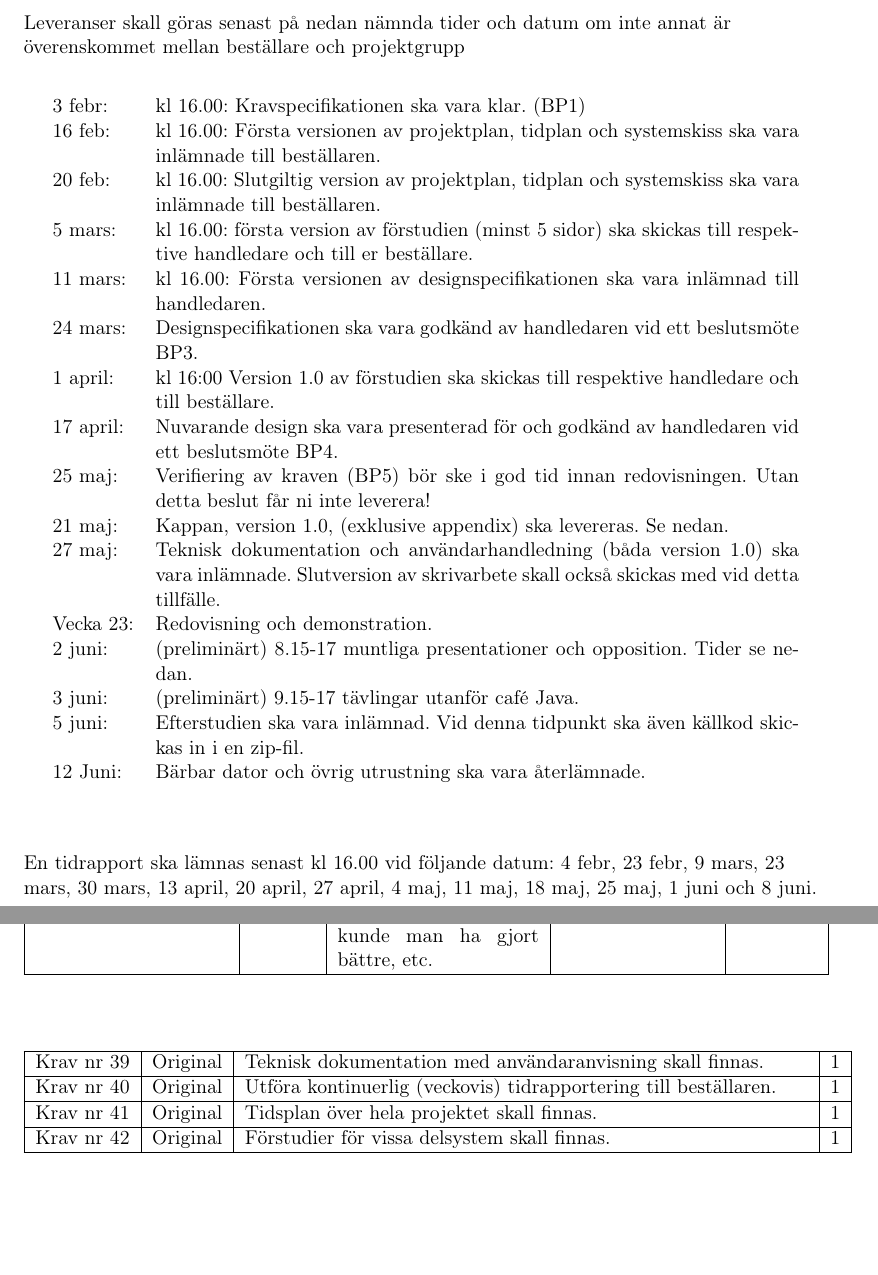
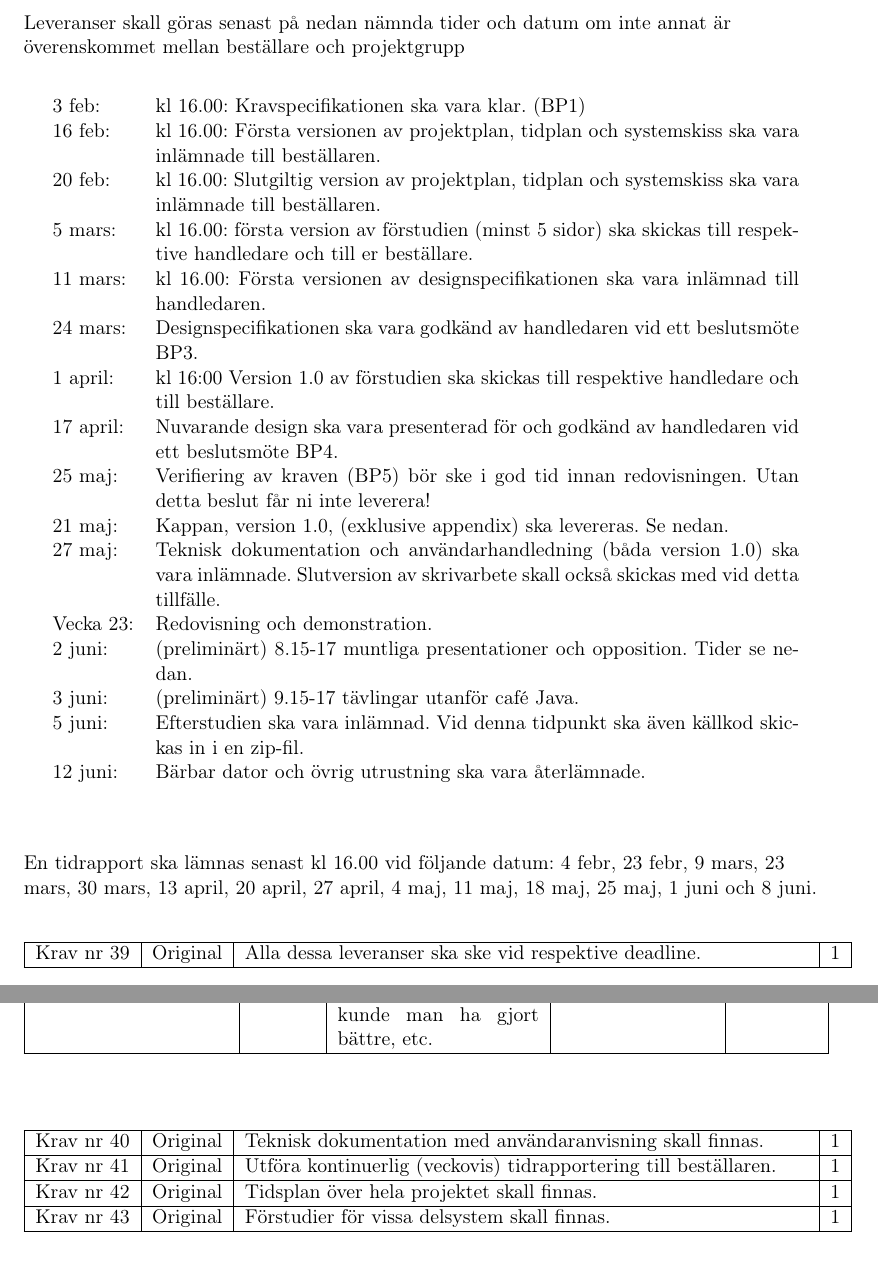
Before and after one commit to adnanberberovic/TSEA56Grupp2, a LaTeX document (DOKUMENT/KRAVSPECIFIKATION/Kravspec/kravspec.tex): two parts of pages 12 and 13 of 15, joined at a grey line, cut so that both start at the same text, the shorter picture padded with empty space. Compiled offline with pdfLaTeX.

Commit message:
kravspec 0.1 färdig

```diff
--- a/DOKUMENT/KRAVSPECIFIKATION/Kravspec/kravspec.tex
+++ b/DOKUMENT/KRAVSPECIFIKATION/Kravspec/kravspec.tex
@@ -489,7 +489,7 @@ Leveranser skall göras senast på nedan nämnda tider och datum om inte annat
 \begin{center}
 \begin{longtable}{l p{.8\linewidth} }
 
-3 febr: &
+3 feb: &
 kl 16.00: Kravspecifikationen ska vara klar. (BP1) \\
 
 16 feb: &
@@ -534,16 +534,18 @@ Redovisning och demonstration.\\
 5 juni: &
 Efterstudien ska vara inlämnad. Vid denna tidpunkt ska även källkod skickas in i en zip-fil. \\
 
-12 Juni: &
+12 juni: &
 Bärbar dator och övrig utrustning ska vara återlämnade.
 \end{longtable}
 \end{center}
 En tidrapport ska lämnas senast kl 16.00 vid följande datum: 4 febr, 23 febr, 9 mars, 23 mars, 30 mars, 13 april, 20 april, 27 april, 4 maj, 11 maj, 18 maj, 25 maj, 1 juni och 8 juni.
 
-
 \begin{center}
 \begin{longtable}{|l|l|p{.70\linewidth}|l|} \hline
-
+Krav nr 39 &
+Original &
+Alla dessa leveranser ska ske vid respektive deadline. &
+1 \\ \hline
 \end{longtable}
 \end{center}
 
@@ -571,22 +573,22 @@ Efterstudie & SE & En reflektion kring hur projektet bedrevs. Vad kunde man ha g
 
 \begin{center}
 \begin{longtable}{|l|l|p{.70\linewidth}|l|} \hline
-Krav nr 39 &
+Krav nr 40 &
 Original &
 Teknisk dokumentation med användaranvisning skall finnas. &
 1 \\ \hline
 
-Krav nr 40 &
+Krav nr 41 &
 Original &
 Utföra kontinuerlig (veckovis) tidrapportering till beställaren. &
 1 \\ \hline
 
-Krav nr 41 &
+Krav nr 42 &
 Original &
 Tidsplan över hela projektet skall finnas. &
 1 \\ \hline
 
-Krav nr 42 &
+Krav nr 43 &
 Original &
 Förstudier för vissa delsystem skall finnas. &
 1 \\ \hline
```
Also changed, not shown: DOKUMENT/KRAVSPECIFIKATION/Kravspec/kravspec.pdf, DOKUMENT/KRAVSPECIFIKATION/Kravspec/kravspec.tex (12 more changed lines).
